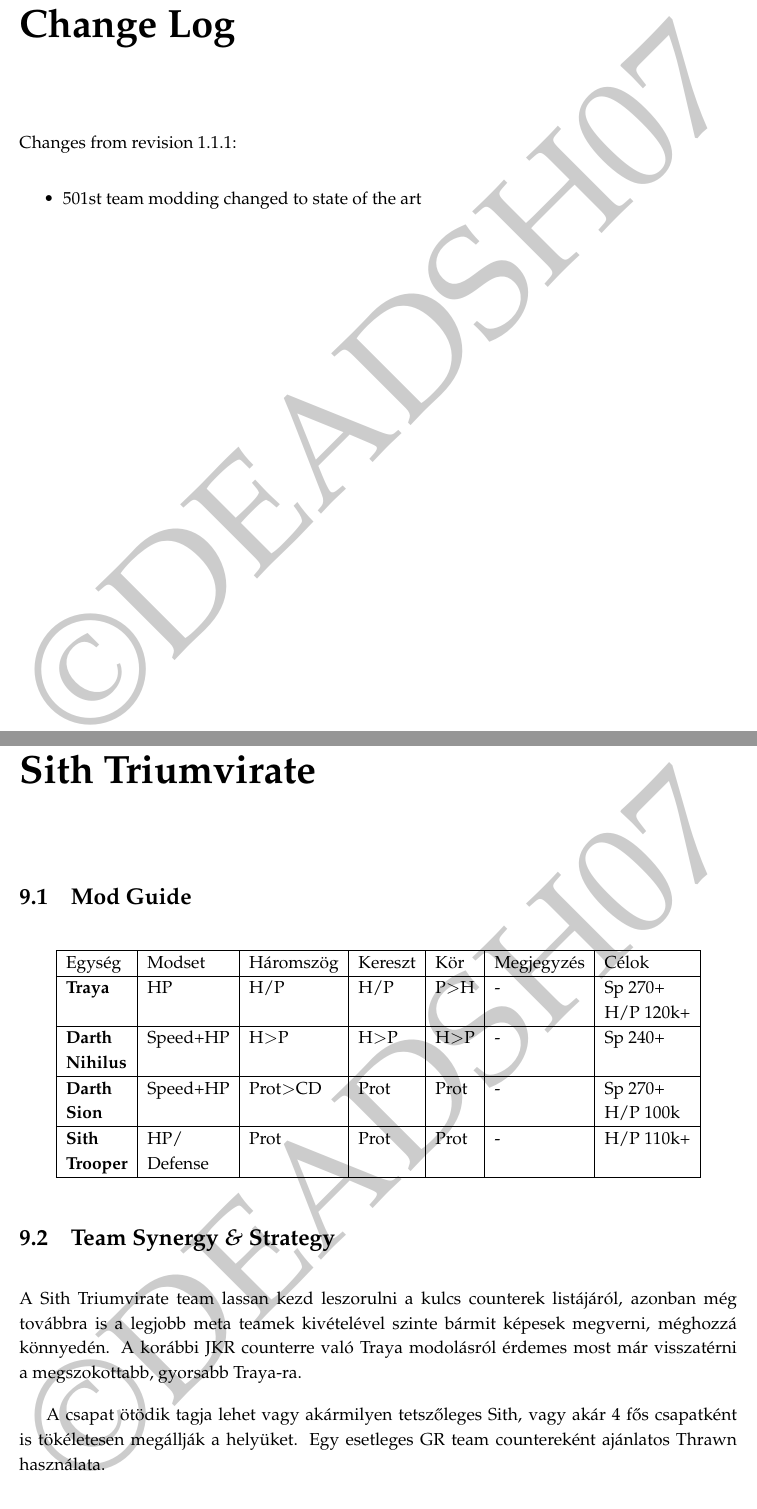
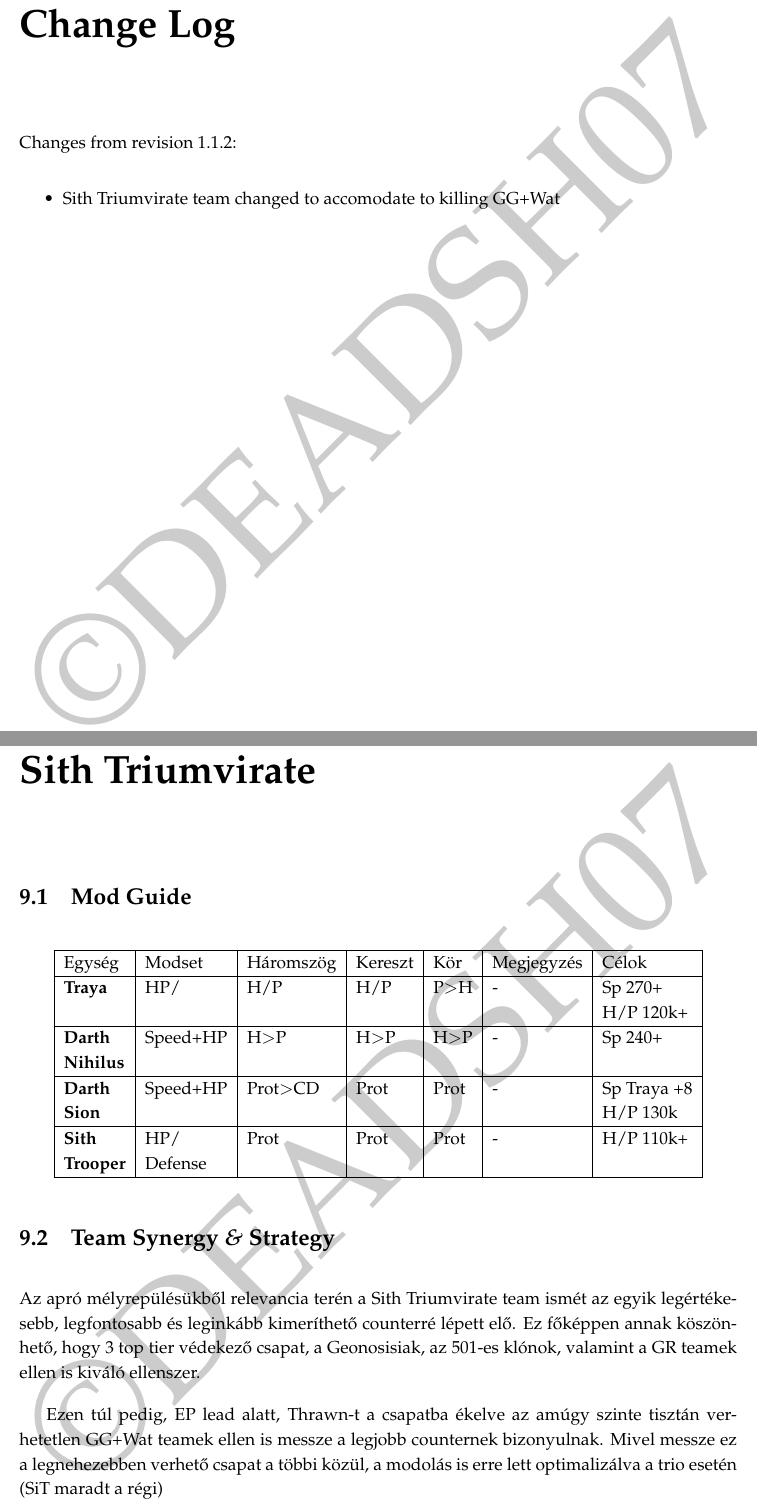
Before and after one commit to bekkeradam/SWGoH-Mod-Guide, a LaTeX document (mod_guide.tex): two parts of pages 6 and 13 of 25, joined at a grey line, cut so that both start at the same text. Compiled offline with pdfLaTeX.

Commit message:
Version 1.1.3

```diff
--- a/mod_guide.tex
+++ b/mod_guide.tex
@@ -24,7 +24,7 @@
 \author{DEADSH07}
 \title{PvP Masterclass\\[35pt]
 {\Huge Ultimate Modding \textit{\&} Teambuilding Guide}\\
-Version 1.1.2}
+Version 1.1.3}
 
 
 \begin{document}
@@ -60,9 +60,9 @@ A felsorolt csapatok és a hozzájuk rendelt karakterek csak a legáltalánosabb
 %%%%%%%%%%%%%%%%%%%%%%%%%%%%%%%%%%%%%%%%%%%%%%%%%%%%%%%%%%%%%%%%%%%%%%%%%%%%%%%%
 
 \chapter{Change Log}
-Changes from revision 1.1.1:
+Changes from revision 1.1.2:
 \begin{itemize}
-    \item 501st team modding changed to state of the art
+    \item Sith Triumvirate team changed to accomodate to killing GG+Wat
 \end{itemize}
 
 %%%%%%%%%%%%%%%%%%%%%%%%%%%%%%%%%%%%%%%%%%%%%%%%%%%%%%%%%%%%%%%%%%%%%%%%%%%%%%%%
@@ -231,19 +231,19 @@ A csapat két leaderrel is életképes, Rex valamint Shaak Ti is jó opció.
     \begin{tabular}{|l | l | l | l | l | l | l |}
         \hline
         Egység & Modset & Háromszög & Kereszt & Kör & Megjegyzés & Célok\\ \hline
-        \textbf{Traya} & HP & H/P & H/P & P$>$H & - & Sp 270+\\
+        \textbf{Traya} & HP/ & H/P & H/P & P$>$H & - & Sp 270+\\
         &  &  &  &  &  & H/P 120k+ \\ \hline
         \textbf{Darth} & Speed+HP & H$>$P & H$>$P & H$>$P & - & Sp 240+\\
         \textbf{Nihilus} &  &  &  &  &  & \\ \hline
-        \textbf{Darth} & Speed+HP & Prot$>$CD & Prot & Prot & - & Sp 270+\\
-        \textbf{Sion} &  &  &  &  &  & H/P 100k\\ \hline
+        \textbf{Darth} & Speed+HP & Prot$>$CD & Prot & Prot & - & Sp Traya +8\\
+        \textbf{Sion} &  &  &  &  &  & H/P 130k\\ \hline
         \textbf{Sith} & HP/ & Prot & Prot & Prot & - & H/P 110k+\\
         \textbf{Trooper} & Defense &  &  &  &  & \\ \hline
     \end{tabular}
 \end{center}
 \section{Team Synergy \textit{\&} Strategy}
-A Sith Triumvirate team lassan kezd leszorulni a kulcs counterek listájáról, azonban még továbbra is a legjobb meta teamek kivételével szinte bármit képesek megverni, méghozzá könnyedén. A korábbi JKR counterre való Traya modolásról érdemes most már visszatérni a megszokottabb, gyorsabb Traya-ra.\par
-A csapat ötödik tagja lehet vagy akármilyen tetszőleges Sith, vagy akár 4 fős csapatként is tökéletesen megállják a helyüket. Egy esetleges GR team countereként ajánlatos Thrawn használata.
+Az apró mélyrepülésükből relevancia terén a Sith Triumvirate team ismét az egyik legértékesebb, legfontosabb és leginkább kimeríthető counterré lépett elő. Ez főképpen annak köszönhető, hogy 3 top tier védekező csapat, a Geonosisiak, az 501-es klónok, valamint a GR teamek ellen is kiváló ellenszer.\par
+Ezen túl pedig, EP lead alatt, Thrawn-t a csapatba ékelve az amúgy szinte tisztán verhetetlen GG+Wat teamek ellen is messze a legjobb counternek bizonyulnak. Mivel messze ez a legnehezebben verhető csapat a többi közül, a modolás is erre lett optimalizálva a trio esetén (SiT maradt a régi)
 
 %%%%%%%%%%%%%%%%%%%%%%%%%%%%%%%%%%%%%%%%%%%%%%%%%%%%%%%%%%%%%%%%%%%%%%%%%%%%%%%%
 
```
Also changed, not shown: mod_guide.pdf, mod_guide.tex (8 more changed lines).
